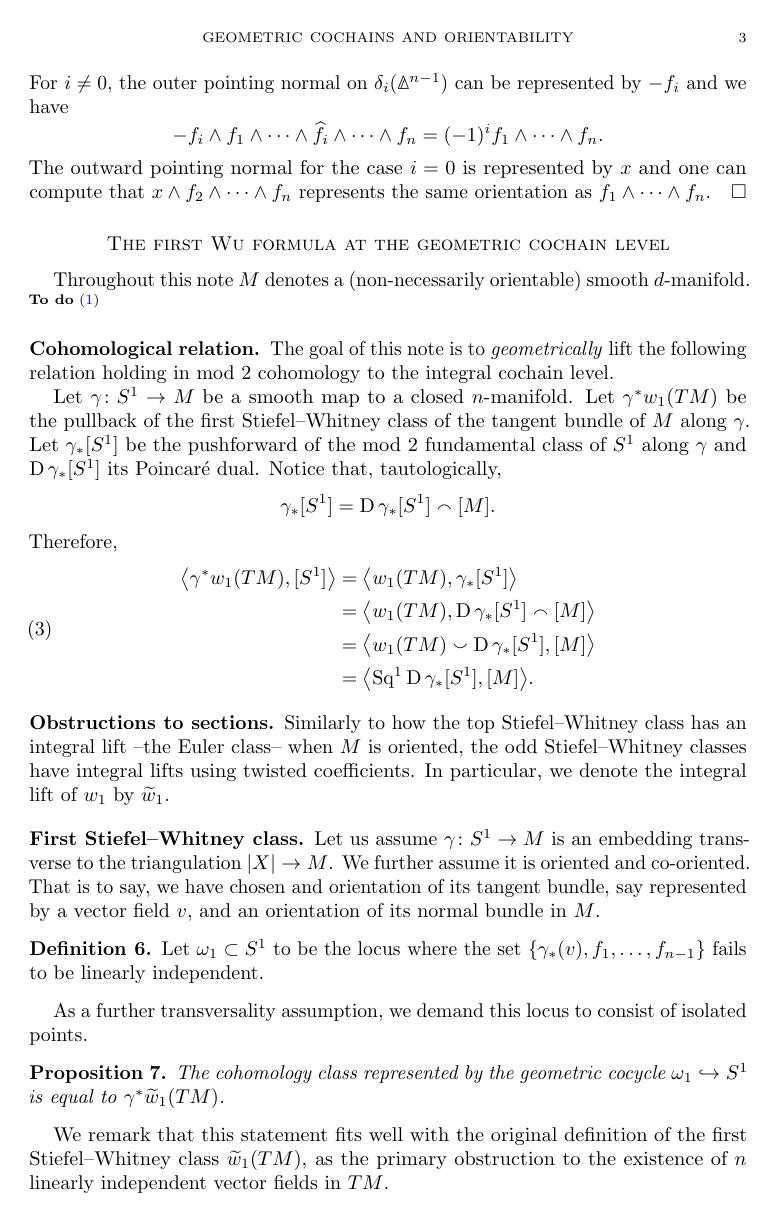
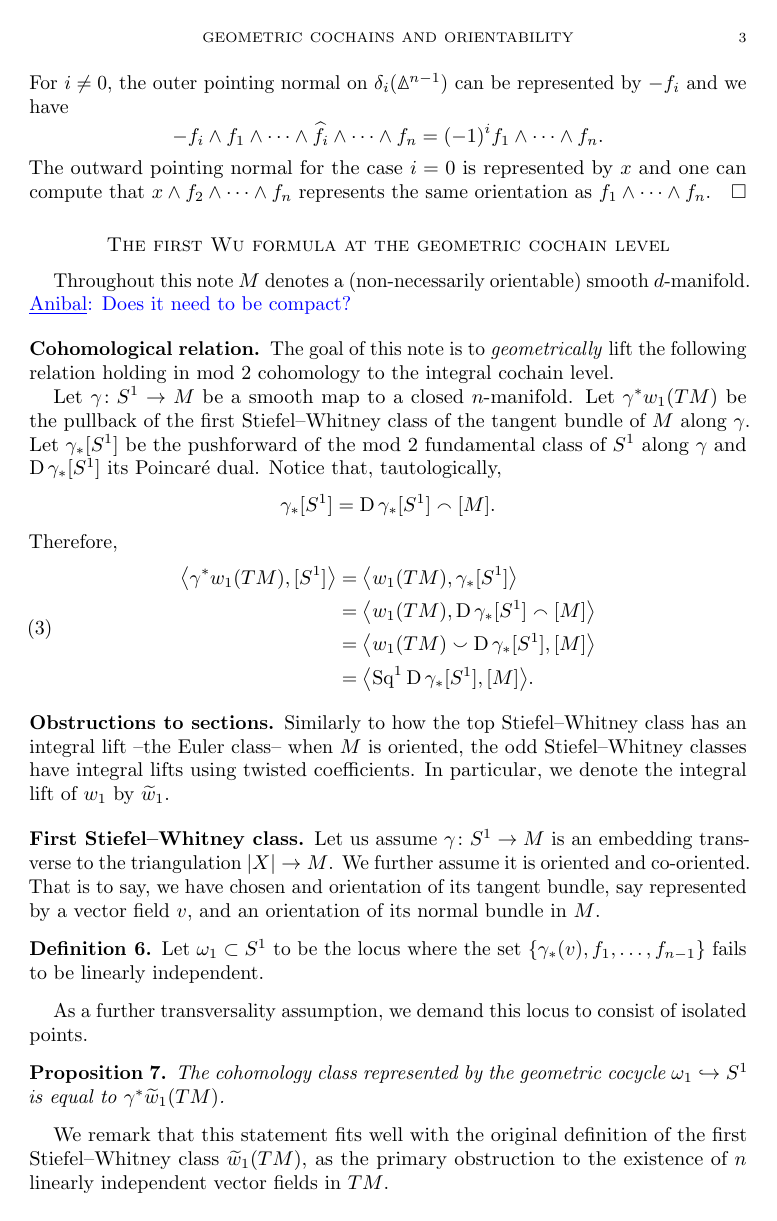
Before and after one commit to ammedmar/orient, a LaTeX paper (orient.tex, which reads sec/body.tex): page 3 of 6 before the commit and page 3 of 5 after it. Compiled offline with pdfLaTeX.

```diff
--- a/sec/body.tex
+++ b/sec/body.tex
@@ -1,8 +1,8 @@
-% !TEX root = ../orient.tex
+% !TEX root = ../orientability.tex
 
 \section*{The first Wu formula at the geometric cochain level} \label{s:statement}
 
-Throughout this note $M$ denotes a (non-necessarily orientable) smooth $d$-manifold. \todo{Does $M$ need to be compact?}
+Throughout this note $M$ denotes a (non-necessarily orientable) smooth $d$-manifold. \anibal{Does it need to be compact?}
 
 \subsection*{Cohomological relation}
 
```
Also changed, not shown: orient.tex (+2 -2 lines), sec/abstract.tex (+1 -1 lines), sec/acknowledgment.tex (+1 -1 lines), sec/geo_coho.tex (+1 -1 lines), sec/introduction.tex (+1 -1 lines), sec/legacy.tex (+1 -1 lines), sec/preliminaries.tex (+1 -1 lines), sec/statement.tex (+1 -1 lines), sec/whitney_fields.tex (+1 -1 lines).
